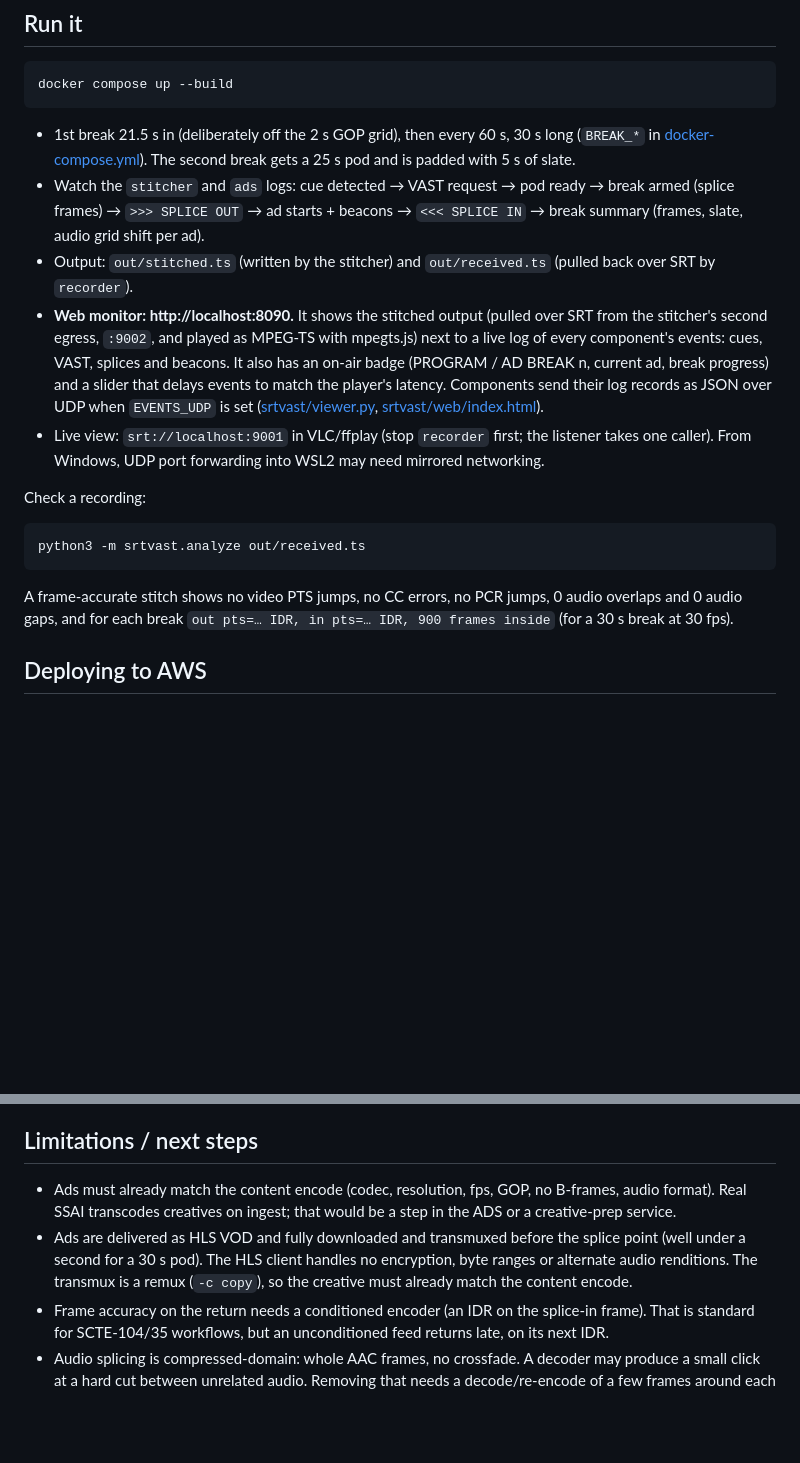
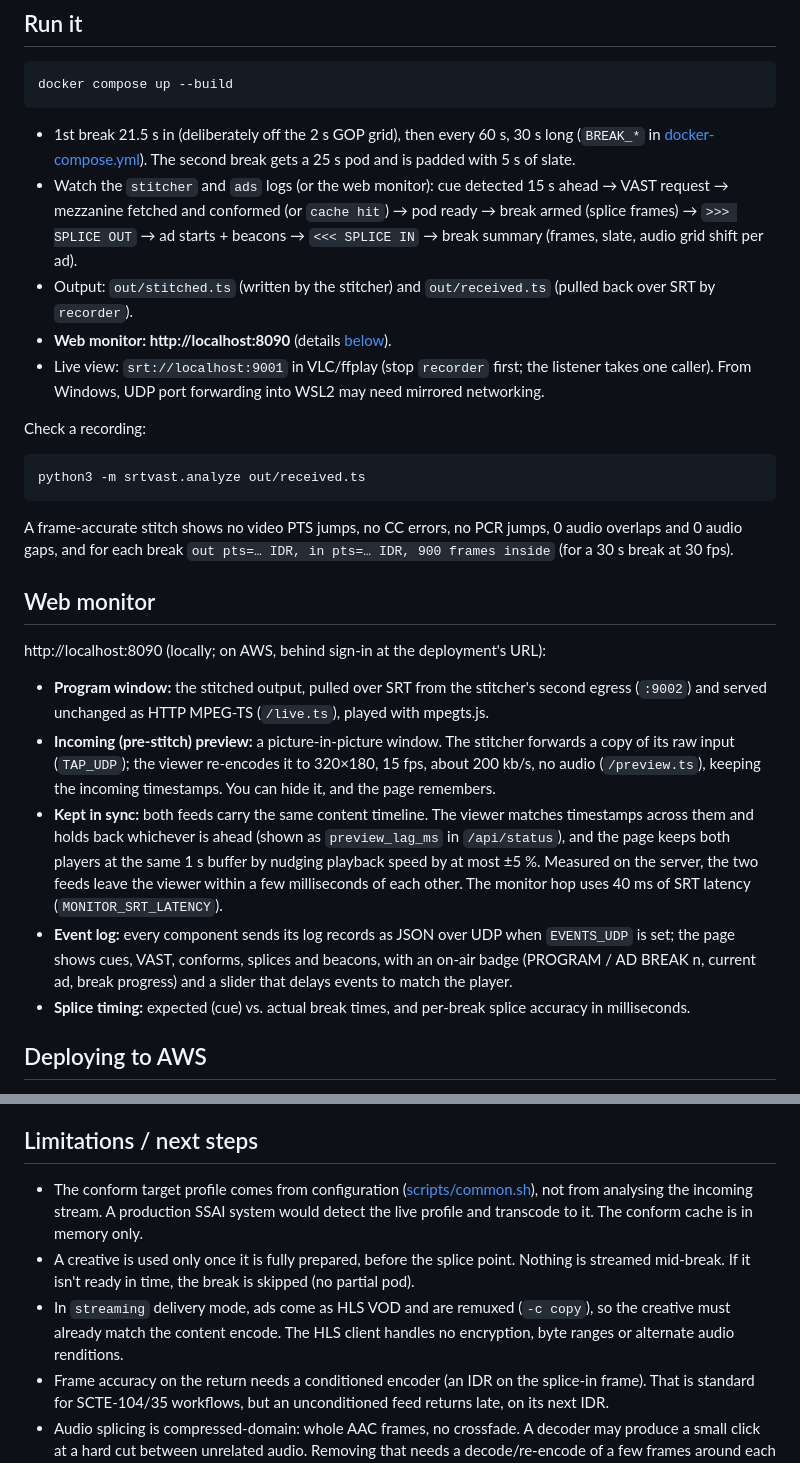
Before and after one commit to Kokovec/SRT_VAST, a Markdown page: README.md, 2 parts joined by grey strips. GitHub-like rendering; blank space fills up the shorter version.

````diff
--- a/README.md
+++ b/README.md
@@ -38,9 +43,9 @@ docker compose up --build
 ```
 
 - 1st break 21.5 s in (deliberately off the 2 s GOP grid), then every 60 s, 30 s long (`BREAK_*` in [docker-compose.yml](docker-compose.yml)). The second break gets a 25 s pod and is padded with 5 s of slate.
-- Watch the `stitcher` and `ads` logs: cue detected → VAST request → pod ready → break armed (splice frames) → `>>> SPLICE OUT` → ad starts + beacons → `<<< SPLICE IN` → break summary (frames, slate, audio grid shift per ad).
+- Watch the `stitcher` and `ads` logs (or the web monitor): cue detected 15 s ahead → VAST request → mezzanine fetched and conformed (or `cache hit`) → pod ready → break armed (splice frames) → `>>> SPLICE OUT` → ad starts + beacons → `<<< SPLICE IN` → break summary (frames, slate, audio grid shift per ad).
 - Output: `out/stitched.ts` (written by the stitcher) and `out/received.ts` (pulled back over SRT by `recorder`).
-- **Web monitor: http://localhost:8090.** It shows the stitched output (pulled over SRT from the stitcher's second egress, `:9002`, and played as MPEG-TS with mpegts.js) next to a live log of every component's events: cues, VAST, splices and beacons. It also has an on-air badge (PROGRAM / AD BREAK n, current ad, break progress) and a slider that delays events to match the player's latency. Components send their log records as JSON over UDP when `EVENTS_UDP` is set ([srtvast/viewer.py](srtvast/viewer.py), [srtvast/web/index.html](srtvast/web/index.html)).
+- **Web monitor: http://localhost:8090** (details [below](#web-monitor)).
 - Live view: `srt://localhost:9001` in VLC/ffplay (stop `recorder` first; the listener takes one caller). From Windows, UDP port forwarding into WSL2 may need mirrored networking.
 
 Check a recording:
@@ -52,6 +57,30 @@ python3 -m srtvast.analyze out/received.ts
 A frame-accurate stitch shows no video PTS jumps, no CC errors, no PCR jumps,
 0 audio overlaps and 0 audio gaps, and for each break `out pts=… IDR, in pts=… IDR,
 900 frames inside` (for a 30 s break at 30 fps).
+
+## Web monitor
+
+http://localhost:8090 (locally; on AWS, behind sign-in at the deployment's URL):
+
+- **Program window:** the stitched output, pulled over SRT from the stitcher's
+  second egress (`:9002`) and served unchanged as HTTP MPEG-TS (`/live.ts`),
+  played with mpegts.js.
+- **Incoming (pre-stitch) preview:** a picture-in-picture window. The stitcher
+  forwards a copy of its raw input (`TAP_UDP`); the viewer re-encodes it to
+  320×180, 15 fps, about 200 kb/s, no audio (`/preview.ts`), keeping the
+  incoming timestamps. You can hide it, and the page remembers.
+- **Kept in sync:** both feeds carry the same content timeline. The viewer
+  matches timestamps across them and holds back whichever is ahead (shown as
+  `preview_lag_ms` in `/api/status`), and the page keeps both players at the
+  same 1 s buffer by nudging playback speed by at most ±5 %. Measured on the
+  server, the two feeds leave the viewer within a few milliseconds of each
+  other. The monitor hop uses 40 ms of SRT latency (`MONITOR_SRT_LATENCY`).
+- **Event log:** every component sends its log records as JSON over UDP when
+  `EVENTS_UDP` is set; the page shows cues, VAST, conforms, splices and
+  beacons, with an on-air badge (PROGRAM / AD BREAK n, current ad, break
+  progress) and a slider that delays events to match the player.
+- **Splice timing:** expected (cue) vs. actual break times, and per-break
+  splice accuracy in milliseconds.
 
 ## Deploying to AWS
 
@@ -142,13 +180,15 @@ length_k)*, clipped to *S_in*; slate clips fill whatever the pod leaves.
 
 ## Limitations / next steps
 
-- Ads must already match the content encode (codec, resolution, fps, GOP, no
-  B-frames, audio format). Real SSAI transcodes creatives on ingest; that would be
-  a step in the ADS or a creative-prep service.
-- Ads are delivered as HLS VOD and fully downloaded and transmuxed before the
-  splice point (well under a second for a 30 s pod). The HLS client handles no
-  encryption, byte ranges or alternate audio renditions. The transmux is a
-  remux (`-c copy`), so the creative must already match the content encode.
+- The conform target profile comes from configuration ([scripts/common.sh](scripts/common.sh)),
+  not from analysing the incoming stream. A production SSAI system would detect
+  the live profile and transcode to it. The conform cache is in memory only.
+- A creative is used only once it is fully prepared, before the splice point.
+  Nothing is streamed mid-break. If it isn't ready in time, the break is skipped
+  (no partial pod).
+- In `streaming` delivery mode, ads come as HLS VOD and are remuxed
+  (`-c copy`), so the creative must already match the content encode. The HLS
+  client handles no encryption, byte ranges or alternate audio renditions.
 - Frame accuracy on the return needs a conditioned encoder (an IDR on the
   splice-in frame). That is standard for SCTE-104/35 workflows, but an
   unconditioned feed returns late, on its next IDR.
````
Also changed, not shown: other parts of README.md (+30 -16 lines), deploy/README.md (+38 -7 lines).
